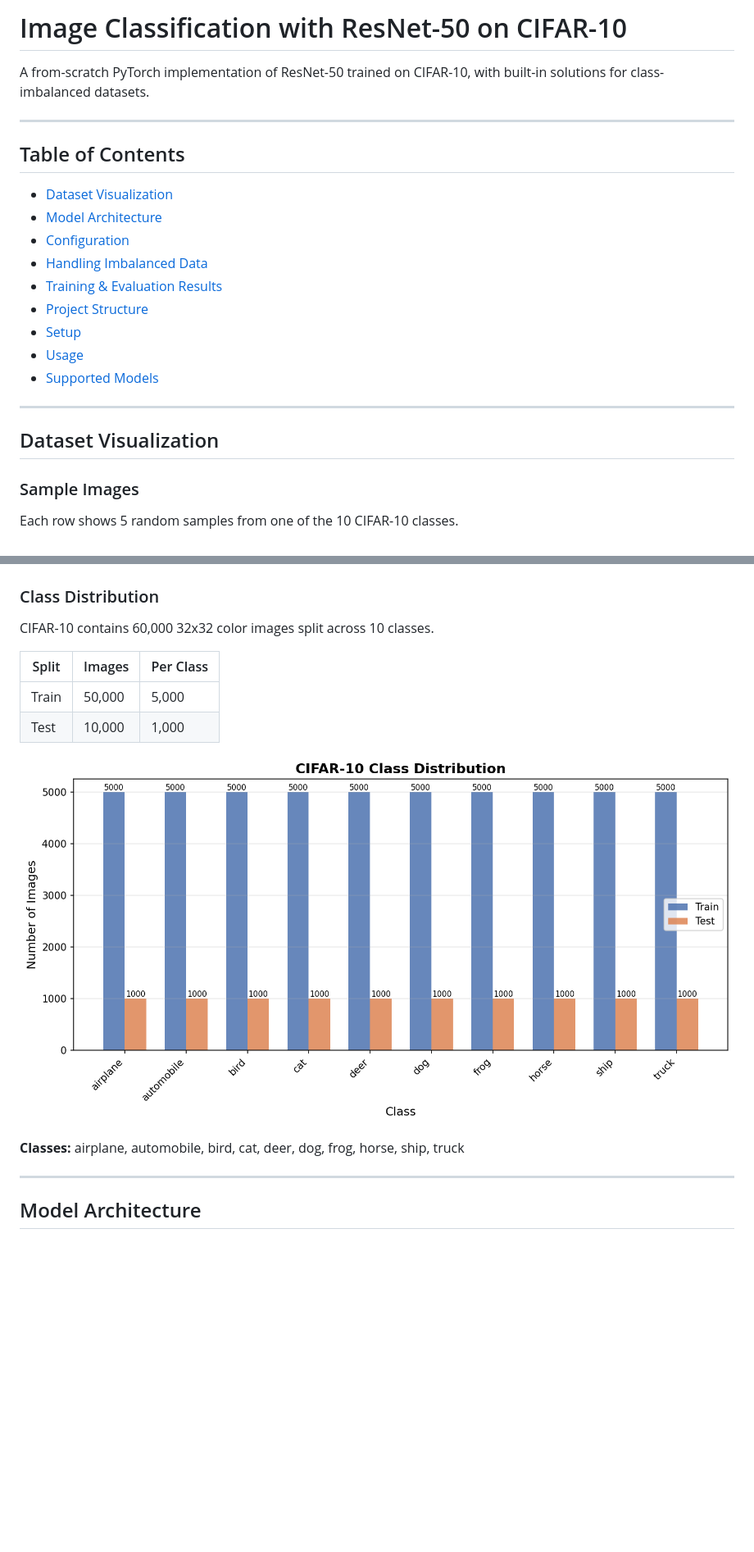
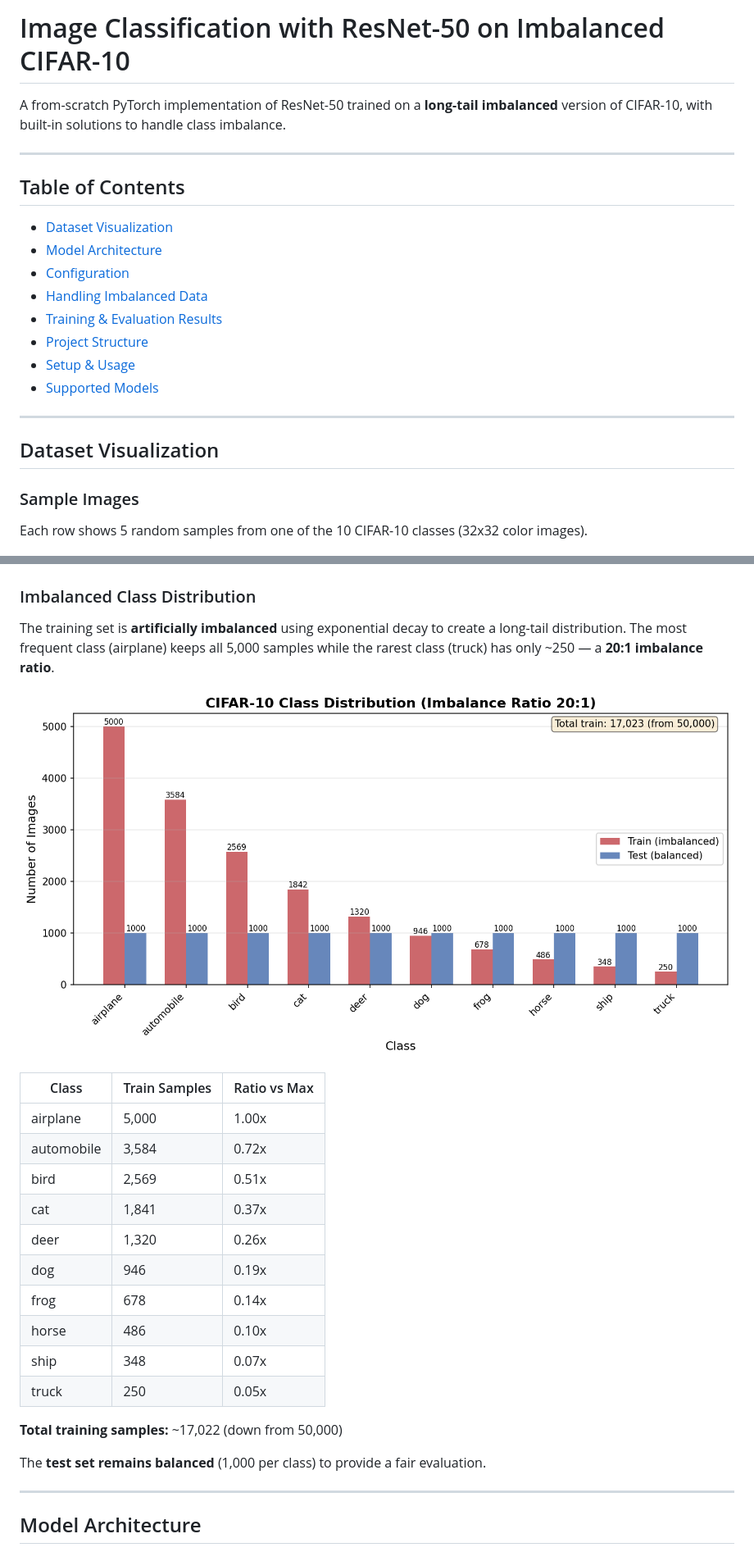
Before and after one commit to binhnam2907/img_cls, a Markdown page: README.md, 2 parts joined by grey strips. Shown: that part at 82% size. GitHub-like rendering; pictures changed too: results/figures/class_distribution.png; blank space fills up the shorter version.

```diff
--- a/README.md
+++ b/README.md
@@ -1,6 +1,6 @@
-# Image Classification with ResNet-50 on CIFAR-10
+# Image Classification with ResNet-50 on Imbalanced CIFAR-10
 
-A from-scratch PyTorch implementation of ResNet-50 trained on CIFAR-10, with built-in solutions for class-imbalanced datasets.
+A from-scratch PyTorch implementation of ResNet-50 trained on a **long-tail imbalanced** version of CIFAR-10, with built-in solutions to handle class imbalance.
 
 ---
 
@@ -12,8 +12,7 @@ A from-scratch PyTorch implementation of ResNet-50 trained on CIFAR-10, with bui
 - [Handling Imbalanced Data](#handling-imbalanced-data)
 - [Training & Evaluation Results](#training--evaluation-results)
 - [Project Structure](#project-structure)
-- [Setup](#setup)
-- [Usage](#usage)
+- [Setup & Usage](#setup--usage)
 - [Supported Models](#supported-models)
 
 ---
@@ -22,22 +21,32 @@ A from-scratch PyTorch implementation of ResNet-50 trained on CIFAR-10, with bui
 
 ### Sample Images
 
-Each row shows 5 random samples from one of the 10 CIFAR-10 classes.
+Each row shows 5 random samples from one of the 10 CIFAR-10 classes (32x32 color images).
 
 ![Sample Images](results/figures/sample_images.png)
 
-### Class Distribution
+### Imbalanced Class Distribution
 
-CIFAR-10 contains 60,000 32x32 color images split across 10 classes.
-
-| Split | Images | Per Class |
-|-------|--------|-----------|
-| Train | 50,000 | 5,000     |
-| Test  | 10,000 | 1,000     |
+The training set is **artificially imbalanced** using exponential decay to create a long-tail distribution. The most frequent class (airplane) keeps all 5,000 samples while the rarest class (truck) has only ~250 — a **20:1 imbalance ratio**.
 
 ![Class Distribution](results/figures/class_distribution.png)
 
-**Classes:** airplane, automobile, bird, cat, deer, dog, frog, horse, ship, truck
+| Class      | Train Samples | Ratio vs Max |
+|------------|---------------|--------------|
+| airplane   | 5,000         | 1.00x        |
+| automobile | 3,584         | 0.72x        |
+| bird       | 2,569         | 0.51x        |
+| cat        | 1,841         | 0.37x        |
+| deer       | 1,320         | 0.26x        |
+| dog        | 946           | 0.19x        |
+| frog       | 678           | 0.14x        |
+| horse      | 486           | 0.10x        |
+| ship       | 348           | 0.07x        |
+| truck      | 250           | 0.05x        |
+
+**Total training samples:** ~17,022 (down from 50,000)
+
+The **test set remains balanced** (1,000 per class) to provide a fair evaluation.
 
 ---
 
```
Also changed, not shown: other parts of README.md (+98 -68 lines), results/figures/eval_results.png, results/figures/training_curves.png, 5 other files.
